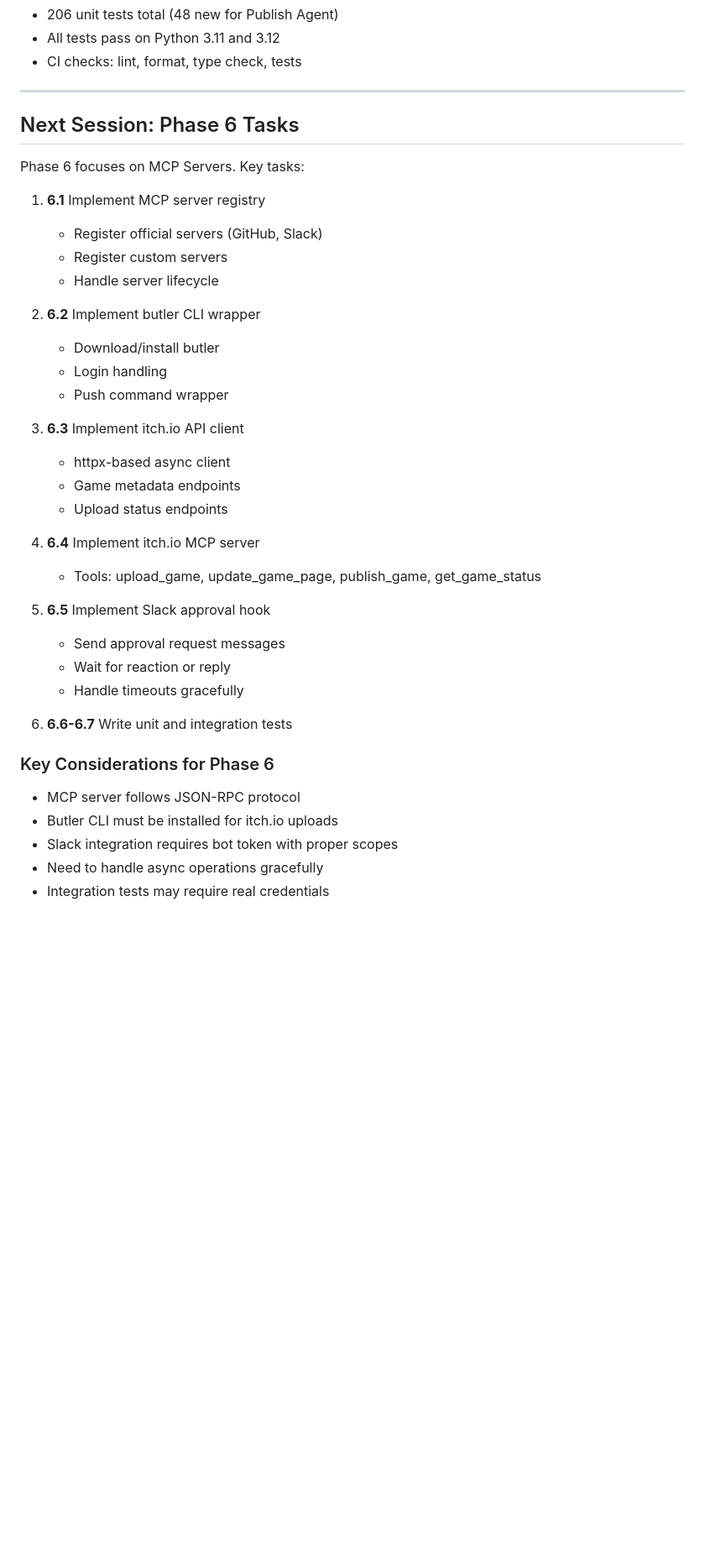
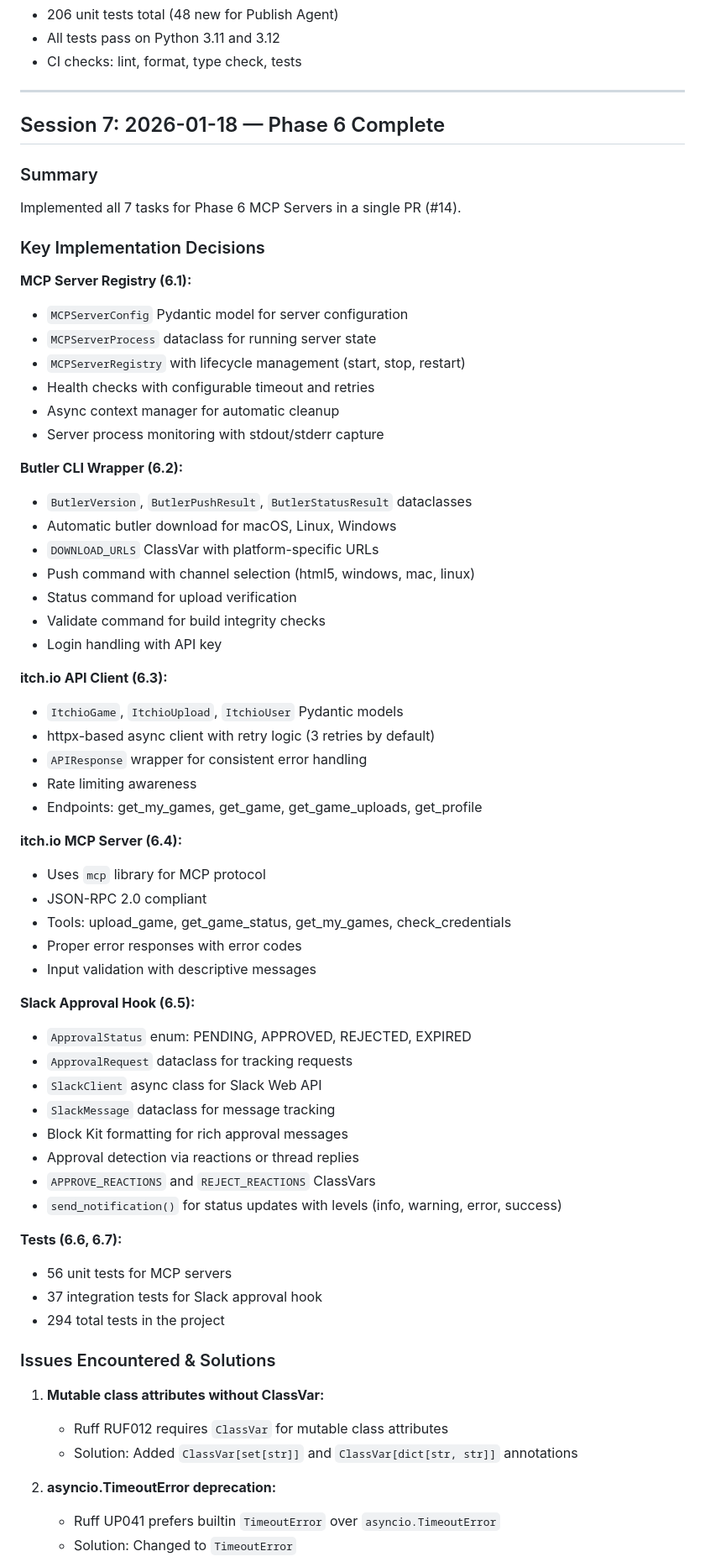
Before and after one commit to PSthelyBlog/game-workflow, a Markdown page: notes.md, the part around one of its changes. Shown at 84% size. Rendered like a GitHub page; blank space fills up the shorter version.

Commit message:
docs: update implementation-plan.md and notes.md after Phase 6 completion
Co-Authored-By: Claude Opus 4.5 <noreply@anthropic.com>

```diff
--- a/notes.md
+++ b/notes.md
@@ -600,39 +600,67 @@ tests/unit/test_publish_agent.py (new, 580 lines) - 48 tests
 
 ---
 
-## Next Session: Phase 6 Tasks
+## Session 7: 2026-01-18 — Phase 6 Complete
 
-Phase 6 focuses on MCP Servers. Key tasks:
+### Summary
 
-1. **6.1** Implement MCP server registry
-   - Register official servers (GitHub, Slack)
-   - Register custom servers
-   - Handle server lifecycle
+Implemented all 7 tasks for Phase 6 MCP Servers in a single PR (#14).
 
-2. **6.2** Implement butler CLI wrapper
-   - Download/install butler
-   - Login handling
-   - Push command wrapper
+### Key Implementation Decisions
 
-3. **6.3** Implement itch.io API client
-   - httpx-based async client
-   - Game metadata endpoints
-   - Upload status endpoints
+**MCP Server Registry (6.1):**
+- `MCPServerConfig` Pydantic model for server configuration
+- `MCPServerProcess` dataclass for running server state
+- `MCPServerRegistry` with lifecycle management (start, stop, restart)
+- Health checks with configurable timeout and retries
+- Async context manager for automatic cleanup
+- Server process monitoring with stdout/stderr capture
 
-4. **6.4** Implement itch.io MCP server
-   - Tools: upload_game, update_game_page, publish_game, get_game_status
+**Butler CLI Wrapper (6.2):**
+- `ButlerVersion`, `ButlerPushResult`, `ButlerStatusResult` dataclasses
+- Automatic butler download for macOS, Linux, Windows
+- `DOWNLOAD_URLS` ClassVar with platform-specific URLs
+- Push command with channel selection (html5, windows, mac, linux)
+- Status command for upload verification
+- Validate command for build integrity checks
+- Login handling with API key
 
-5. **6.5** Implement Slack approval hook
-   - Send approval request messages
-   - Wait for reaction or reply
-   - Handle timeouts gracefully
+**itch.io API Client (6.3):**
+- `ItchioGame`, `ItchioUpload`, `ItchioUser` Pydantic models
+- httpx-based async client with retry logic (3 retries by default)
+- `APIResponse` wrapper for consistent error handling
+- Rate limiting awareness
+- Endpoints: get_my_games, get_game, get_game_uploads, get_profile
 
-6. **6.6-6.7** Write unit and integration tests
+**itch.io MCP Server (6.4):**
+- Uses `mcp` library for MCP protocol
+- JSON-RPC 2.0 compliant
+- Tools: upload_game, get_game_status, get_my_games, check_credentials
+- Proper error responses with error codes
+- Input validation with descriptive messages
 
-### Key Considerations for Phase 6
+**Slack Approval Hook (6.5):**
+- `ApprovalStatus` enum: PENDING, APPROVED, REJECTED, EXPIRED
+- `ApprovalRequest` dataclass for tracking requests
+- `SlackClient` async class for Slack Web API
+- `SlackMessage` dataclass for message tracking
+- Block Kit formatting for rich approval messages
+- Approval detection via reactions or thread replies
+- `APPROVE_REACTIONS` and `REJECT_REACTIONS` ClassVars
+- `send_notification()` for status updates with levels (info, warning, error, success)
 
-- MCP server follows JSON-RPC protocol
-- Butler CLI must be installed for itch.io uploads
-- Slack integration requires bot token with proper scopes
-- Need to handle async operations gracefully
-- Integration tests may require real credentials
+**Tests (6.6, 6.7):**
+- 56 unit tests for MCP servers
+- 37 integration tests for Slack approval hook
+- 294 total tests in the project
+
+### Issues Encountered & Solutions
+
+1. **Mutable class attributes without ClassVar:**
+   - Ruff RUF012 requires `ClassVar` for mutable class attributes
+   - Solution: Added `ClassVar[set[str]]` and `ClassVar[dict[str, str]]` annotations
+
+2. **asyncio.TimeoutError deprecation:**
+   - Ruff UP041 prefers builtin `TimeoutError` over `asyncio.TimeoutError`
+   - Solution: Changed to `TimeoutError`
+
```
Also changed, not shown: other parts of notes.md (+79 -0 lines), implementation-plan.md (+65 -56 lines).
